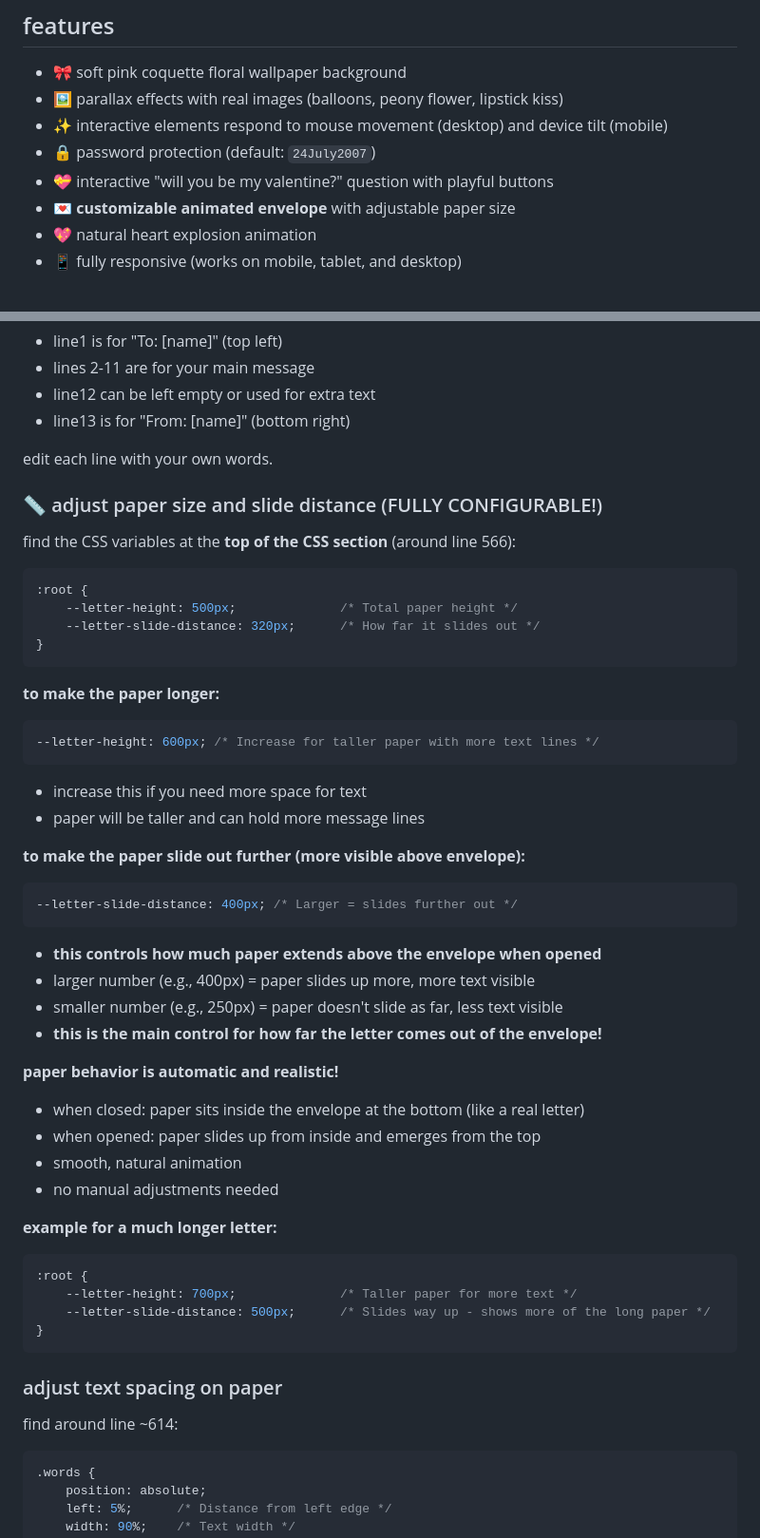
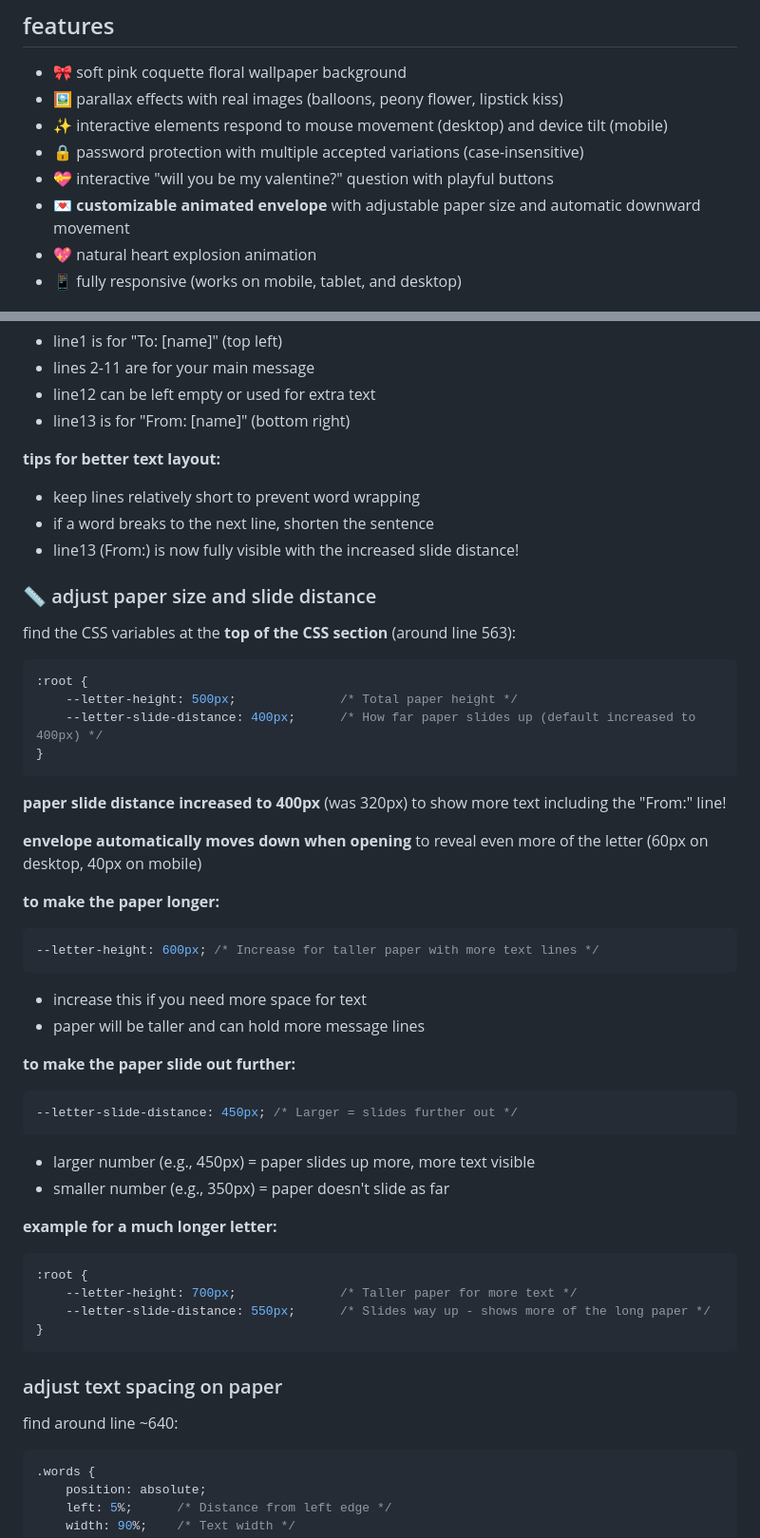
Before and after one commit to Jinhngong/vdaywebsite, a Markdown page: readme.md, 2 parts joined by grey strips. Shown at 95% size. Drawn GitHub-style.

````diff
--- a/readme.md
+++ b/readme.md
@@ -7,9 +7,9 @@ a beautiful, romantic valentine's day website with coquette aesthetics, interact
 - 🎀 soft pink coquette floral wallpaper background
 - 🖼️ parallax effects with real images (balloons, peony flower, lipstick kiss)
 - ✨ interactive elements respond to mouse movement (desktop) and device tilt (mobile)
-- 🔒 password protection (default: `24July2007`)
+- 🔒 password protection with multiple accepted variations (case-insensitive)
 - 💝 interactive "will you be my valentine?" question with playful buttons
-- 💌 **customizable animated envelope** with adjustable paper size
+- 💌 **customizable animated envelope** with adjustable paper size and automatic downward movement
 - 💖 natural heart explosion animation
 - 📱 fully responsive (works on mobile, tablet, and desktop)
 
@@ -82,18 +103,25 @@ find the words around lines ~1118-1130 in `index.html`:
 - line12 can be left empty or used for extra text
 - line13 is for "From: [name]" (bottom right)
 
-edit each line with your own words.
+**tips for better text layout:**
+- keep lines relatively short to prevent word wrapping
+- if a word breaks to the next line, shorten the sentence
+- line13 (From:) is now fully visible with the increased slide distance!
 
-### 📏 adjust paper size and slide distance (FULLY CONFIGURABLE!)
+### 📏 adjust paper size and slide distance
 
-find the CSS variables at the **top of the CSS section** (around line 566):
+find the CSS variables at the **top of the CSS section** (around line 563):
 
 ```css
 :root {
     --letter-height: 500px;              /* Total paper height */
-    --letter-slide-distance: 320px;      /* How far it slides out */
+    --letter-slide-distance: 400px;      /* How far paper slides up (default increased to 400px) */
 }
 ```
+
+**paper slide distance increased to 400px** (was 320px) to show more text including the "From:" line!
+
+**envelope automatically moves down when opening** to reveal even more of the letter (60px on desktop, 40px on mobile)
 
 **to make the paper longer:**
 ```css
@@ -102,32 +130,24 @@ find the CSS variables at the **top of the CSS section** (around line 566):
 - increase this if you need more space for text
 - paper will be taller and can hold more message lines
 
-**to make the paper slide out further (more visible above envelope):**
+**to make the paper slide out further:**
 ```css
---letter-slide-distance: 400px; /* Larger = slides further out */
+--letter-slide-distance: 450px; /* Larger = slides further out */
 ```
-- **this controls how much paper extends above the envelope when opened**
-- larger number (e.g., 400px) = paper slides up more, more text visible
-- smaller number (e.g., 250px) = paper doesn't slide as far, less text visible
-- **this is the main control for how far the letter comes out of the envelope!**
-
-**paper behavior is automatic and realistic!**
-- when closed: paper sits inside the envelope at the bottom (like a real letter)
-- when opened: paper slides up from inside and emerges from the top
-- smooth, natural animation
-- no manual adjustments needed
+- larger number (e.g., 450px) = paper slides up more, more text visible
+- smaller number (e.g., 350px) = paper doesn't slide as far
 
 **example for a much longer letter:**
 ```css
 :root {
     --letter-height: 700px;              /* Taller paper for more text */
-    --letter-slide-distance: 500px;      /* Slides way up - shows more of the long paper */
+    --letter-slide-distance: 550px;      /* Slides way up - shows more of the long paper */
 }
 ```
 
 ### adjust text spacing on paper
 
-find around line ~614:
+find around line ~640:
 ```css
 .words {
     position: absolute;
````
Also changed, not shown: other parts of readme.md (+94 -46 lines).
